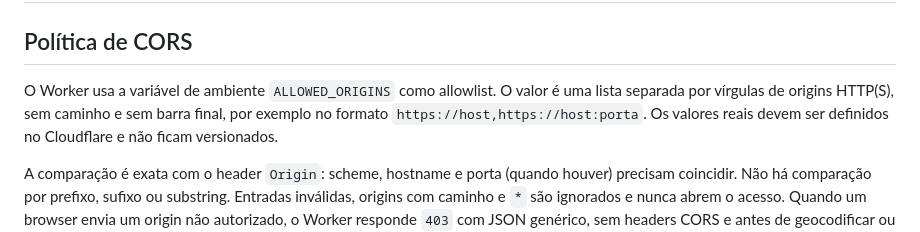
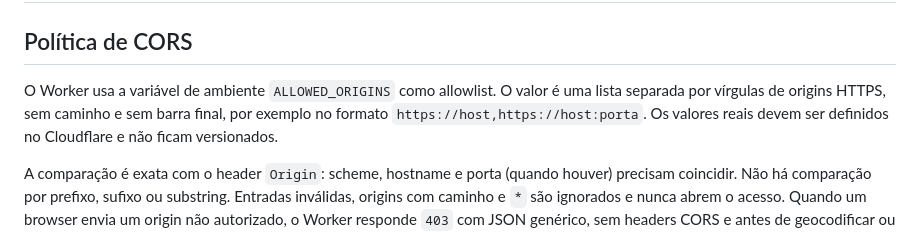
Before and after one commit to feeehfooonseca-bot/Fonseca-Logistica-Producao, a Markdown page: FASE-7-SEGURANCA.md, the part around the change. Rendered like a GitHub page.

Commit message:
docs(security): document HTTPS-only CORS policy

```diff
--- a/FASE-7-SEGURANCA.md
+++ b/FASE-7-SEGURANCA.md
@@ -3,7 +3,7 @@
 ## Política de CORS
 
 O Worker usa a variável de ambiente `ALLOWED_ORIGINS` como allowlist. O valor é uma
-lista separada por vírgulas de origins HTTP(S), sem caminho e sem barra final, por
+lista separada por vírgulas de origins HTTPS, sem caminho e sem barra final, por
 exemplo no formato `https://host,https://host:porta`. Os valores reais devem ser
 definidos no Cloudflare e não ficam versionados.
 
```
